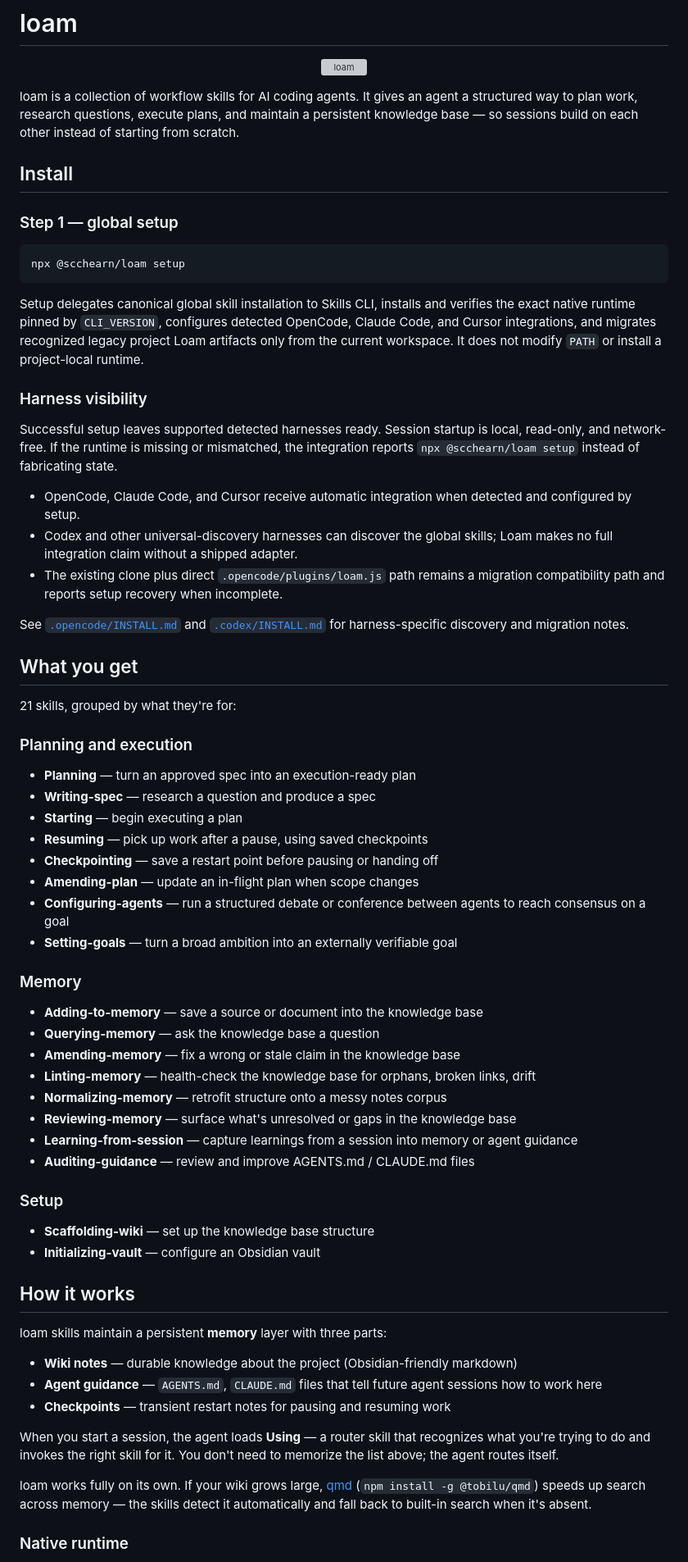
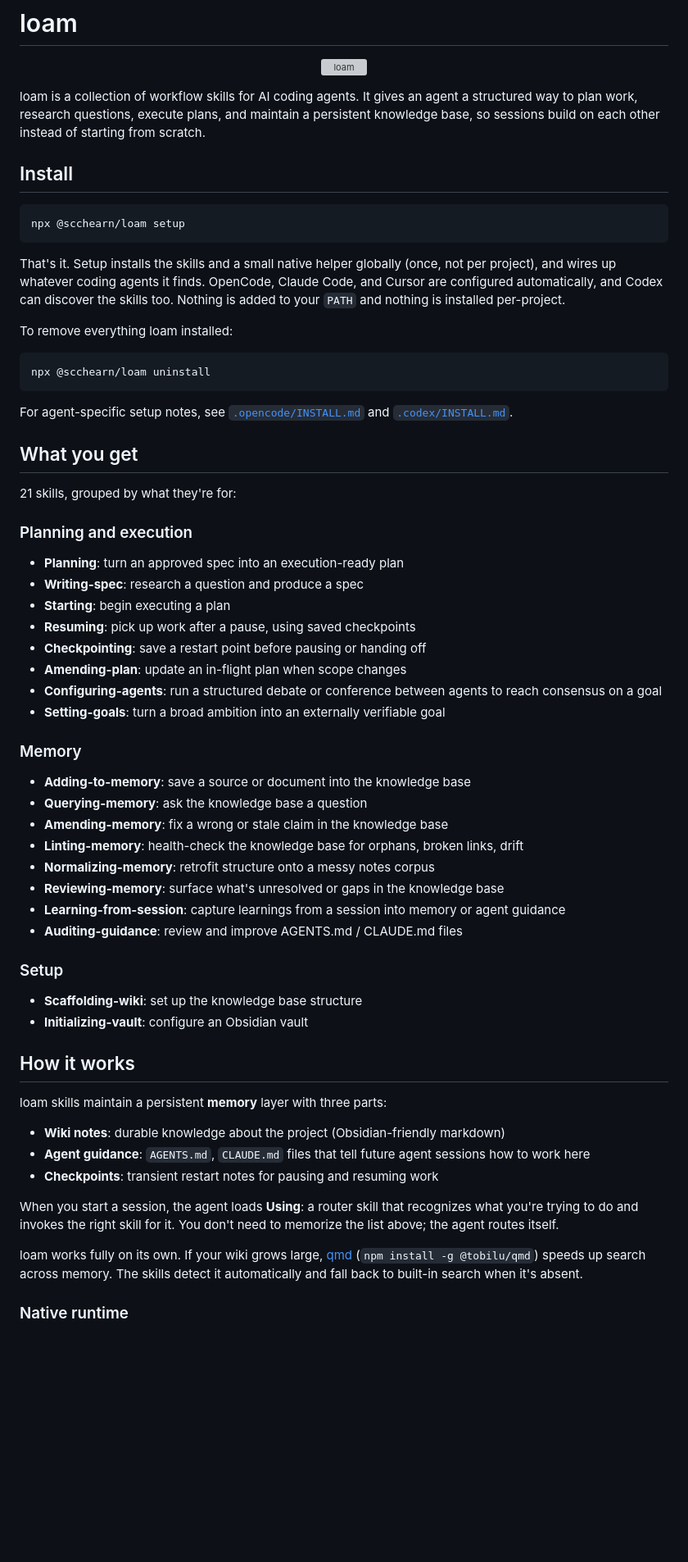
Before and after one commit to scchearn/loam, a Markdown page: README.md, the part around one of its changes. Shown at 82% size. GitHub-like rendering; blank space fills up the shorter version; grey boxes are pictures that could not be loaded.

````diff
--- a/README.md
+++ b/README.md
@@ -6,39 +6,28 @@
 
 loam is a collection of workflow skills for AI coding agents.
 It gives an agent a structured way to plan work, research questions,
-execute plans, and maintain a persistent knowledge base — so
+execute plans, and maintain a persistent knowledge base, so
 sessions build on each other instead of starting from scratch.
 
 ## Install
-
-### Step 1 — global setup
 
 ```bash
 npx @scchearn/loam setup
 ```
 
-Setup delegates canonical global skill installation to Skills CLI, installs and
-verifies the exact native runtime pinned by `CLI_VERSION`, configures detected
-OpenCode, Claude Code, and Cursor integrations, and migrates recognized legacy
-project Loam artifacts only from the current workspace. It does not modify
-`PATH` or install a project-local runtime.
+That's it. Setup installs the skills and a small native helper globally (once,
+not per project), and wires up whatever coding agents it finds. OpenCode,
+Claude Code, and Cursor are configured automatically, and Codex can discover the
+skills too. Nothing is added to your `PATH` and nothing is installed per-project.
 
-### Harness visibility
+To remove everything loam installed:
 
-Successful setup leaves supported detected harnesses ready. Session startup is
-local, read-only, and network-free. If the runtime is missing or mismatched,
-the integration reports `npx @scchearn/loam setup` instead of fabricating state.
+```bash
+npx @scchearn/loam uninstall
+```
 
-- OpenCode, Claude Code, and Cursor receive automatic integration when detected
-  and configured by setup.
-- Codex and other universal-discovery harnesses can discover the global skills;
-  Loam makes no full integration claim without a shipped adapter.
-- The existing clone plus direct `.opencode/plugins/loam.js` path remains a
-  migration compatibility path and reports setup recovery when incomplete.
-
-See [`.opencode/INSTALL.md`](./.opencode/INSTALL.md) and
-[`.codex/INSTALL.md`](./.codex/INSTALL.md) for harness-specific discovery and
-migration notes.
+For agent-specific setup notes, see [`.opencode/INSTALL.md`](./.opencode/INSTALL.md)
+and [`.codex/INSTALL.md`](./.codex/INSTALL.md).
 
 ## What you get
 
@@ -46,44 +35,44 @@ migration notes.
 
 ### Planning and execution
 
-- **Planning** — turn an approved spec into an execution-ready plan
-- **Writing-spec** — research a question and produce a spec
-- **Starting** — begin executing a plan
-- **Resuming** — pick up work after a pause, using saved checkpoints
-- **Checkpointing** — save a restart point before pausing or handing off
-- **Amending-plan** — update an in-flight plan when scope changes
-- **Configuring-agents** — run a structured debate or conference between agents to reach consensus on a goal
-- **Setting-goals** — turn a broad ambition into an externally verifiable goal
+- **Planning**: turn an approved spec into an execution-ready plan
+- **Writing-spec**: research a question and produce a spec
+- **Starting**: begin executing a plan
+- **Resuming**: pick up work after a pause, using saved checkpoints
+- **Checkpointing**: save a restart point before pausing or handing off
+- **Amending-plan**: update an in-flight plan when scope changes
+- **Configuring-agents**: run a structured debate or conference between agents to reach consensus on a goal
+- **Setting-goals**: turn a broad ambition into an externally verifiable goal
 
 ### Memory
 
-- **Adding-to-memory** — save a source or document into the knowledge base
-- **Querying-memory** — ask the knowledge base a question
-- **Amending-memory** — fix a wrong or stale claim in the knowledge base
-- **Linting-memory** — health-check the knowledge base for orphans, broken links, drift
-- **Normalizing-memory** — retrofit structure onto a messy notes corpus
-- **Reviewing-memory** — surface what's unresolved or gaps in the knowledge base
-- **Learning-from-session** — capture learnings from a session into memory or agent guidance
-- **Auditing-guidance** — review and improve AGENTS.md / CLAUDE.md files
+- **Adding-to-memory**: save a source or document into the knowledge base
+- **Querying-memory**: ask the knowledge base a question
+- **Amending-memory**: fix a wrong or stale claim in the knowledge base
+- **Linting-memory**: health-check the knowledge base for orphans, broken links, drift
+- **Normalizing-memory**: retrofit structure onto a messy notes corpus
+- **Reviewing-memory**: surface what's unresolved or gaps in the knowledge base
+- **Learning-from-session**: capture learnings from a session into memory or agent guidance
+- **Auditing-guidance**: review and improve AGENTS.md / CLAUDE.md files
 
 ### Setup
 
-- **Scaffolding-wiki** — set up the knowledge base structure
-- **Initializing-vault** — configure an Obsidian vault
+- **Scaffolding-wiki**: set up the knowledge base structure
+- **Initializing-vault**: configure an Obsidian vault
 
 ## How it works
 
 loam skills maintain a persistent **memory** layer with three parts:
 
-- **Wiki notes** — durable knowledge about the project (Obsidian-friendly markdown)
-- **Agent guidance** — `AGENTS.md`, `CLAUDE.md` files that tell future agent sessions how to work here
-- **Checkpoints** — transient restart notes for pausing and resuming work
+- **Wiki notes**: durable knowledge about the project (Obsidian-friendly markdown)
+- **Agent guidance**: `AGENTS.md`, `CLAUDE.md` files that tell future agent sessions how to work here
+- **Checkpoints**: transient restart notes for pausing and resuming work
 
-When you start a session, the agent loads **Using** — a router skill that
+When you start a session, the agent loads **Using**: a router skill that
 recognizes what you're trying to do and invokes the right skill for it.
 You don't need to memorize the list above; the agent routes itself.
 
-loam works fully on its own. If your wiki grows large, [qmd](https://github.com/tobilu/qmd) (`npm install -g @tobilu/qmd`) speeds up search across memory — the skills detect it automatically and fall back to built-in search when it's absent.
+loam works fully on its own. If your wiki grows large, [qmd](https://github.com/tobi/qmd) (`npm install -g @tobilu/qmd`) speeds up search across memory. The skills detect it automatically and fall back to built-in search when it's absent.
 
 ### Native runtime
 
````
Also changed, not shown: other parts of README.md (+31 -43 lines), skills/loam-using/SKILL.md (+6 -3 lines).
